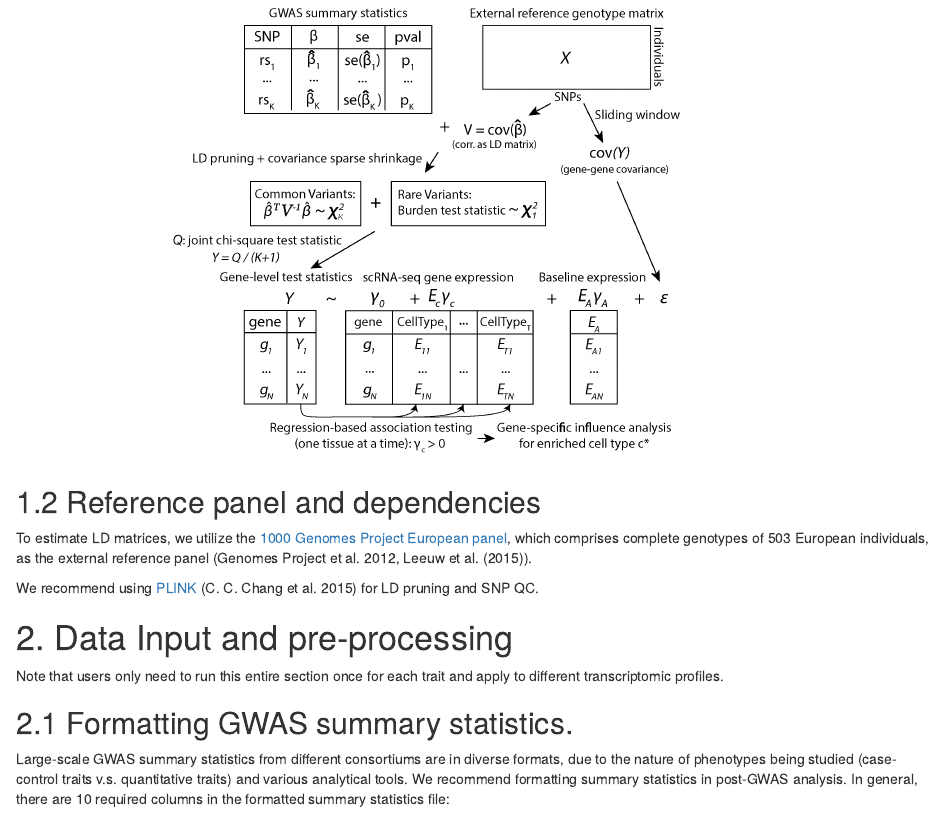
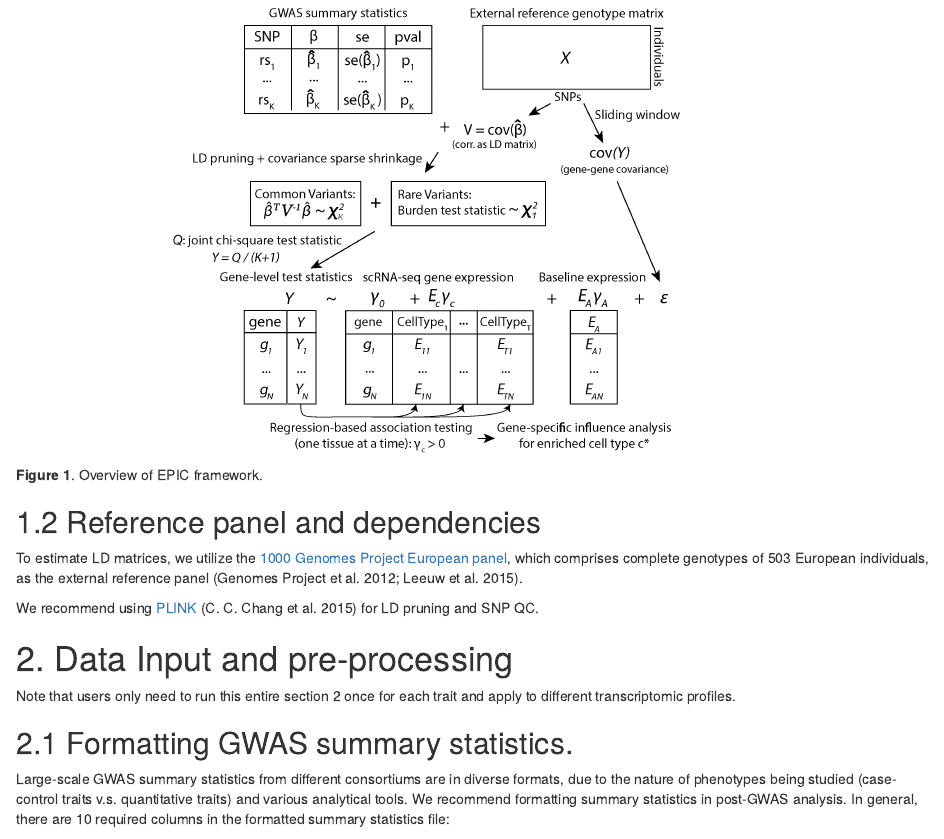
Before and after one commit to rujinwang/EPIC, an R Markdown document (vignettes/EPIC_vignette.Rmd): the page in a window 1100 px wide, from 740 px down. The pictures show the output file vignettes/EPIC_vignette.html that the author committed with the source, opened offline.

Commit message:
vignette references

````diff
--- a/vignettes/EPIC_vignette.Rmd
+++ b/vignettes/EPIC_vignette.Rmd
@@ -26,16 +26,18 @@ guided walk through EPIC to prioritize the most relevant tissue for low-density
 # knitr::include_graphics("https://raw.githubusercontent.com/rujinwang/EPIC/master/figure/Figure1.png")
 knitr::include_graphics("C:/Users/rujin/Dropbox/writing/EPIC_pkg/EPIC/figure/Figure1.png")
 ```
+**Figure 1**. Overview of EPIC framework.
+
 
 ## 1.2 Reference panel and dependencies
 To estimate LD matrices, we utilize the [1000 Genomes Project European panel](https://ctg.cncr.nl/software/magma),
-which comprises complete genotypes of 503 European individuals, as the external reference panel [@1000GP, @MAGMA].
+which comprises complete genotypes of 503 European individuals, as the external reference panel [@1000GP; @MAGMA].
 
 We recommend using [PLINK](https://www.cog-genomics.org/plink/1.9/) [@PLINK] for LD pruning and SNP QC.
 
 
 # 2. Data Input and pre-processing
-Note that users only need to run this entire section once for each trait and apply to different transcriptomic profiles.
+Note that users only need to run this entire section 2 once for each trait and apply to different transcriptomic profiles.
 
 ## 2.1 Formatting GWAS summary statistics.
 Large-scale GWAS summary statistics from different consortiums are in diverse formats,
````
Also changed, not shown: vignettes/EPIC_vignette.html.
